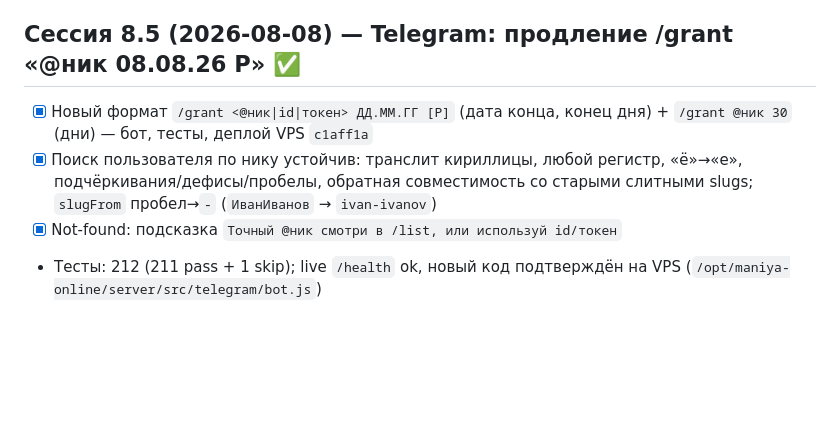
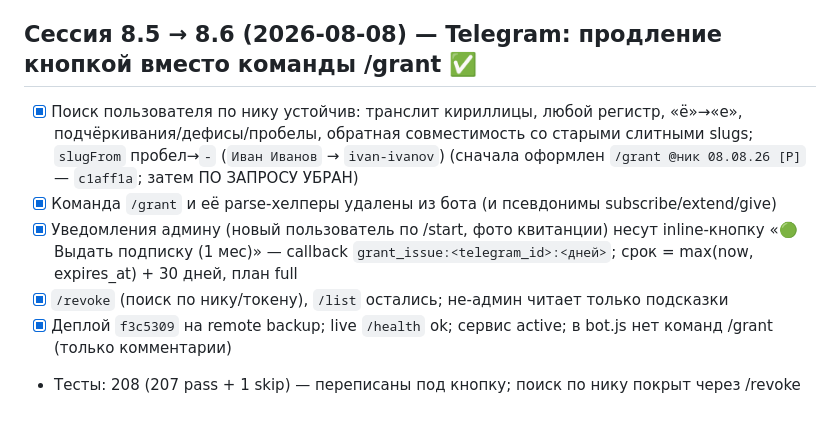
Before and after one commit to dorofeev200/Maniya_Online, a Markdown page: docs/action-plan.md, the part around the change. Drawn GitHub-style; blank space fills up the shorter version.

Commit message:
docs(plan): 8.6 — /grant заменён кнопкой выдачи подписки (задеплоено f3c5309)

```diff
--- a/docs/action-plan.md
+++ b/docs/action-plan.md
@@ -184,9 +184,13 @@ origin → код продублирован.
       проверены E2E live; Kodik работает для фильмов из своего каталога (нет тайтла → 0 items — покрытие,
       не поломка); Rutube — слабый поиск (часто 0/нерелевантно), не декод
 - [x] Деплой на VPS, восстановление с нуля документировано
-## Сессия 8.5 (2026-08-08) — Telegram: продление /grant «@ник 08.08.26 P» ✅
-- [x] Новый формат `/grant <@ник|id|токен> ДД.ММ.ГГ [P]` (дата конца, конец дня) + `/grant @ник 30` (дни) — бот, тесты, деплой VPS `c1aff1a`
+## Сессия 8.5 → 8.6 (2026-08-08) — Telegram: продление кнопкой вместо команды /grant ✅
 - [x] Поиск пользователя по нику устойчив: транслит кириллицы, любой регистр, «ё»→«е», подчёркивания/дефисы/пробелы,
-      обратная совместимость со старыми слитными slugs; `slugFrom` пробел→`-` (`ИванИванов` → `ivan-ivanov`)
-- [x] Not-found: подсказка `Точный @ник смотри в /list, или используй id/токен`
-- Тесты: 212 (211 pass + 1 skip); live `/health` ok, новый код подтверждён на VPS (`/opt/maniya-online/server/src/telegram/bot.js`)
+      обратная совместимость со старыми слитными slugs; `slugFrom` пробел→`-` (`Иван Иванов` → `ivan-ivanov`)
+      (сначала оформлен `/grant @ник 08.08.26 [P]` — `c1aff1a`; затем ПО ЗАПРОСУ УБРАН)
+- [x] Команда `/grant` и её parse-хелперы удалены из бота (и псевдонимы subscribe/extend/give)
+- [x] Уведомления админу (новый пользователь по /start, фото квитанции) несут inline-кнопку
+      «🟢 Выдать подписку (1 мес)» — callback `grant_issue:<telegram_id>:<дней>`; срок = max(now, expires_at) + 30 дней, план full
+- [x] `/revoke` (поиск по нику/токену), `/list` остались; не-админ читает только подсказки
+- [x] Деплой `f3c5309` на remote backup; live `/health` ok; сервис active; в bot.js нет команд /grant (только комментарии)
+- Тесты: 208 (207 pass + 1 skip) — переписаны под кнопку; поиск по нику покрыт через /revoke
```
